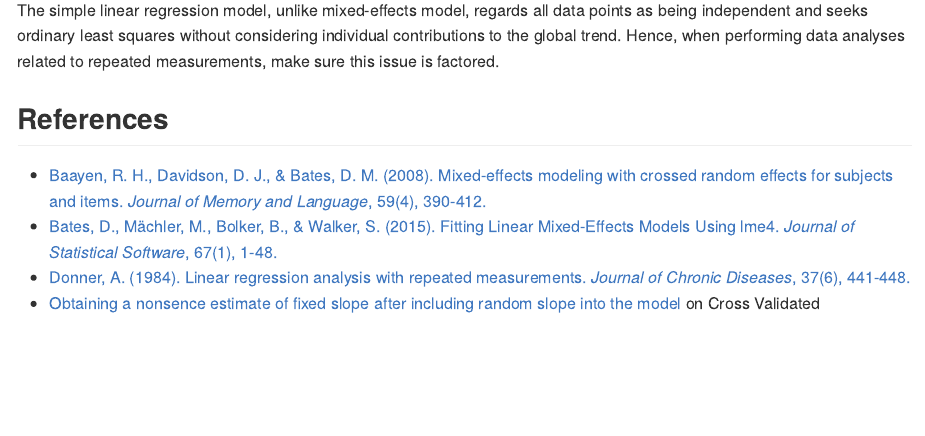
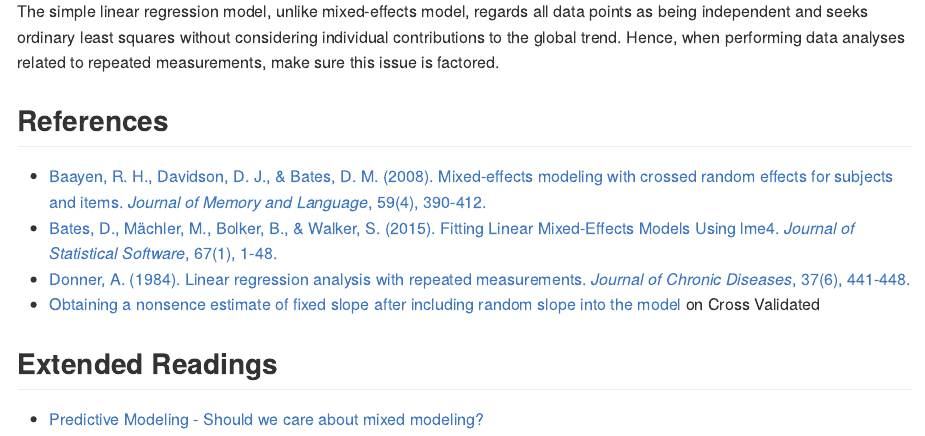
Before and after one commit to corytu/Personal-R-Notes, an R Markdown document (RepeatedMeasurements.Rmd): the page in a window 1100 px wide, from 3670 px down before the commit and from 3640 px down after it, so that both start at the same text. The pictures show the output file RepeatedMeasurements.md that the author committed with the source, drawn offline in the style of GitHub.

Commit message:
Add discussion about mixed modeling in ML

```diff
--- a/RepeatedMeasurements.Rmd
+++ b/RepeatedMeasurements.Rmd
@@ -98,3 +98,7 @@ The simple linear regression model, unlike mixed-effects model, regards all data
 * [Bates, D., Mächler, M., Bolker, B., & Walker, S. (2015). Fitting Linear Mixed-Effects Models Using lme4. _Journal of Statistical Software_, 67(1), 1-48.](https://www.jstatsoft.org/article/view/v067i01/0)
 * [Donner, A. (1984). Linear regression analysis with repeated measurements. _Journal of Chronic Diseases_, 37(6), 441-448.](http://www.jclinepi.com/article/0021-9681(84)90027-4/abstract)
 * [Obtaining a nonsence estimate of fixed slope after including random slope into the model](https://stats.stackexchange.com/q/330463/150140) on Cross Validated
+
+## Extended Readings
+
+* [Predictive Modeling - Should we care about mixed modeling?](https://stats.stackexchange.com/questions/22407/predictive-modeling-should-we-care-about-mixed-modeling)
```
Also changed, not shown: RepeatedMeasurements.md, 3 other files.
